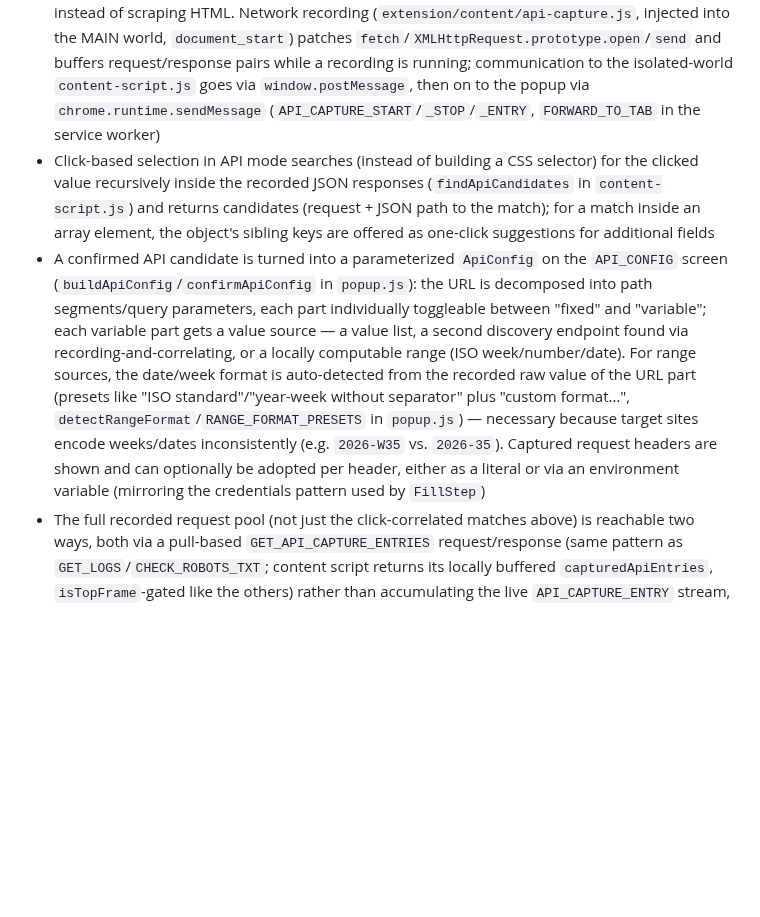
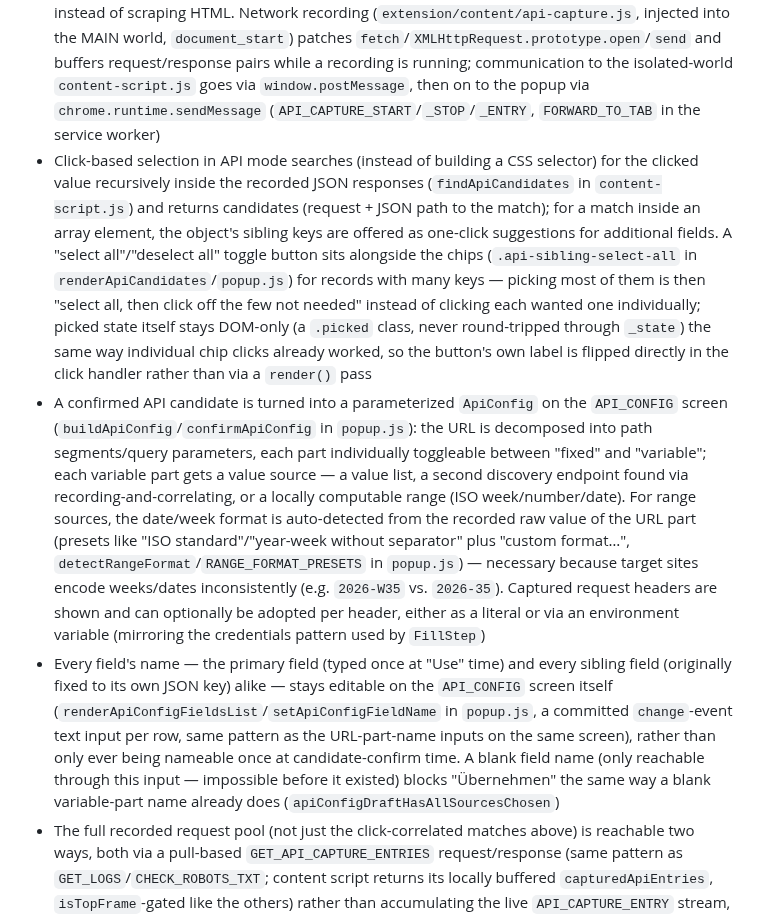
Before and after one commit to Aventinis/Scraping-Factory, a Markdown page: CLAUDE.md, the part around the change. GitHub-like rendering; blank space fills up the shorter version.

Commit message:
docs: document sibling select-all and editable API-mode field names
Co-Authored-By: Claude Sonnet 5 <noreply@anthropic.com>

```diff
--- a/CLAUDE.md
+++ b/CLAUDE.md
@@ -43,8 +43,9 @@ language-modules/
 - "Konfiguration exportieren" ("Export configuration", `btn-export-config`, `buildConfigExport`/`downloadConfigExport` in `popup.js`) downloads the current Fields/Groups/Api configuration as JSON — the `config` field inside is byte-for-byte the request body `/generate` would receive (reuses `buildScrapingConfig`), plus `exportedAt`/`extensionVersion`. Intended to be attached to selector/bug reports, independent of the existing "Fehler melden" ("Report bug") log export
 - "robots.txt prüfen" ("Check robots.txt", `btn-check-robots` next to the URL display) shows whether the currently inspected page is allowed or disallowed according to the target site's robots.txt. The actual `robots.txt` fetch runs in the content script (`checkRobotsTxt`/`evaluateRobotsTxt`/`parseRobotsTxt` in `content-script.js`), not in the popup — a fetch from there is same-origin relative to the inspected page and therefore needs no extra `host_permissions`, unlike a fetch from the popup (its own `chrome-extension://` origin) to an arbitrary third-party domain. Popup → service worker → content script uses the same `CHECK_ROBOTS_TXT` request/response pattern as `GET_LOGS`. Only the generic `User-agent: *` group is ever evaluated (per the usual robots.txt rules: "longest matching pattern wins, ties go to Allow"), since the scripts this tool generates (the default `requests` user agent, or plain Playwright/Chromium) don't carry a product token a robots.txt could specifically name. A missing `robots.txt` (404) is treated as fully allowed; any other error status/network failure is shown as an inconclusive result instead of being guessed at
 - **API mode** (Issue #53): automatically finds the matching JSON API request for a clicked data point, instead of scraping HTML. Network recording (`extension/content/api-capture.js`, injected into the MAIN world, `document_start`) patches `fetch`/`XMLHttpRequest.prototype.open`/`send` and buffers request/response pairs while a recording is running; communication to the isolated-world `content-script.js` goes via `window.postMessage`, then on to the popup via `chrome.runtime.sendMessage` (`API_CAPTURE_START`/`_STOP`/`_ENTRY`, `FORWARD_TO_TAB` in the service worker)
-- Click-based selection in API mode searches (instead of building a CSS selector) for the clicked value recursively inside the recorded JSON responses (`findApiCandidates` in `content-script.js`) and returns candidates (request + JSON path to the match); for a match inside an array element, the object's sibling keys are offered as one-click suggestions for additional fields
+- Click-based selection in API mode searches (instead of building a CSS selector) for the clicked value recursively inside the recorded JSON responses (`findApiCandidates` in `content-script.js`) and returns candidates (request + JSON path to the match); for a match inside an array element, the object's sibling keys are offered as one-click suggestions for additional fields. A "select all"/"deselect all" toggle button sits alongside the chips (`.api-sibling-select-all` in `renderApiCandidates`/`popup.js`) for records with many keys — picking most of them is then "select all, then click off the few not needed" instead of clicking each wanted one individually; picked state itself stays DOM-only (a `.picked` class, never round-tripped through `_state`) the same way individual chip clicks already worked, so the button's own label is flipped directly in the click handler rather than via a `render()` pass
 - A confirmed API candidate is turned into a parameterized `ApiConfig` on the `API_CONFIG` screen (`buildApiConfig`/`confirmApiConfig` in `popup.js`): the URL is decomposed into path segments/query parameters, each part individually toggleable between "fixed" and "variable"; each variable part gets a value source — a value list, a second discovery endpoint found via recording-and-correlating, or a locally computable range (ISO week/number/date). For range sources, the date/week format is auto-detected from the recorded raw value of the URL part (presets like "ISO standard"/"year-week without separator" plus "custom format…", `detectRangeFormat`/`RANGE_FORMAT_PRESETS` in `popup.js`) — necessary because target sites encode weeks/dates inconsistently (e.g. `2026-W35` vs. `2026-35`). Captured request headers are shown and can optionally be adopted per header, either as a literal or via an environment variable (mirroring the credentials pattern used by `FillStep`)
+- Every field's name — the primary field (typed once at "Use" time) and every sibling field (originally fixed to its own JSON key) alike — stays editable on the `API_CONFIG` screen itself (`renderApiConfigFieldsList`/`setApiConfigFieldName` in `popup.js`, a committed `change`-event text input per row, same pattern as the URL-part-name inputs on the same screen), rather than only ever being nameable once at candidate-confirm time. A blank field name (only reachable through this input — impossible before it existed) blocks "Übernehmen" the same way a blank variable-part name already does (`apiConfigDraftHasAllSourcesChosen`)
 - The full recorded request pool (not just the click-correlated matches above) is reachable two ways, both via a pull-based `GET_API_CAPTURE_ENTRIES` request/response (same pattern as `GET_LOGS`/`CHECK_ROBOTS_TXT`; content script returns its locally buffered `capturedApiEntries`, `isTopFrame`-gated like the others) rather than accumulating the live `API_CAPTURE_ENTRY` stream, which is dropped silently whenever the popup is closed: (1) an inline "Aufgezeichnete Anfragen anzeigen" panel on the idle screen (`toggleApiEntriesPanel`/`renderApiEntriesList` in `popup.js`) lists every recorded request (method/status/URL/content-type) for whoever wants to inspect the raw pool; (2) once a variable URL part's value source is set to a value list, the pool is searched for *other* recorded requests matching the same URL template — same origin, same path-segment count, every other *fixed* segment/query value equal, other *variable* parts left free — and their differing value at that part is auto-inserted into the value list (`findUrlTemplateMatches`/`fillStaticListFromPool` in `popup.js`), running once automatically when "Werteliste" is picked and again on demand via a "Aus Aufzeichnung übernehmen" button (e.g. after scrolling the inspected page further to trigger more lazy-loaded requests). Newly-derived values are only ever appended, never used to replace the existing list (`mergeValueListValues`), so a value the user has since deleted isn't silently resurrected by a later refresh
 - The "output settings" fields ("Skriptname"/"Name der Ausgabedatei", shared across all three modes, at the bottom of `screen-idle` in `popup.html`) let the user name the downloaded `.py` file and the data file the generated script writes (`output.csv`/`output.xml` by default) — the shown extension (`.csv`/`.xml`) tracks the current mode, since container mode always writes XML. The downloaded script's filename is decided purely client-side (`triggerDownload`, `sanitizeFileNameBase`) and never round-trips through the companion; `scriptFileName`/`outputFileName` are still sent to `/generate` as free text so the companion can bake the *same* sanitized script name into the generated script's own "# Run: python X.py" comment. `sanitizeFileNameBase` in `popup.js` is a hand-kept mirror of the companion's `FileNameSanitizer` (same pattern as `RangeFormat`'s client-side mirror) — both must independently reach the same sanitized name for the same raw input, since the companion never reports back what it actually used
 
```
